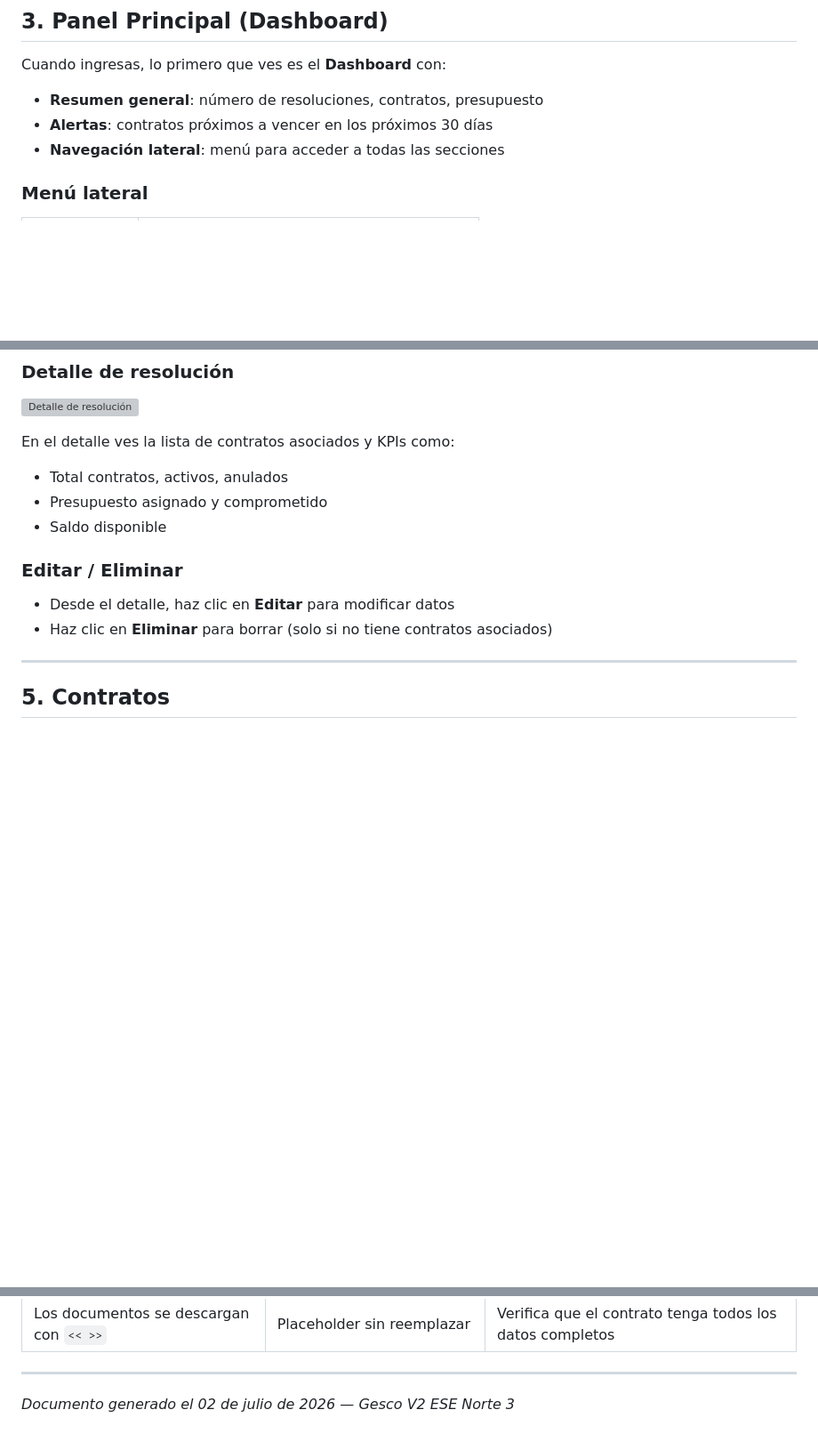
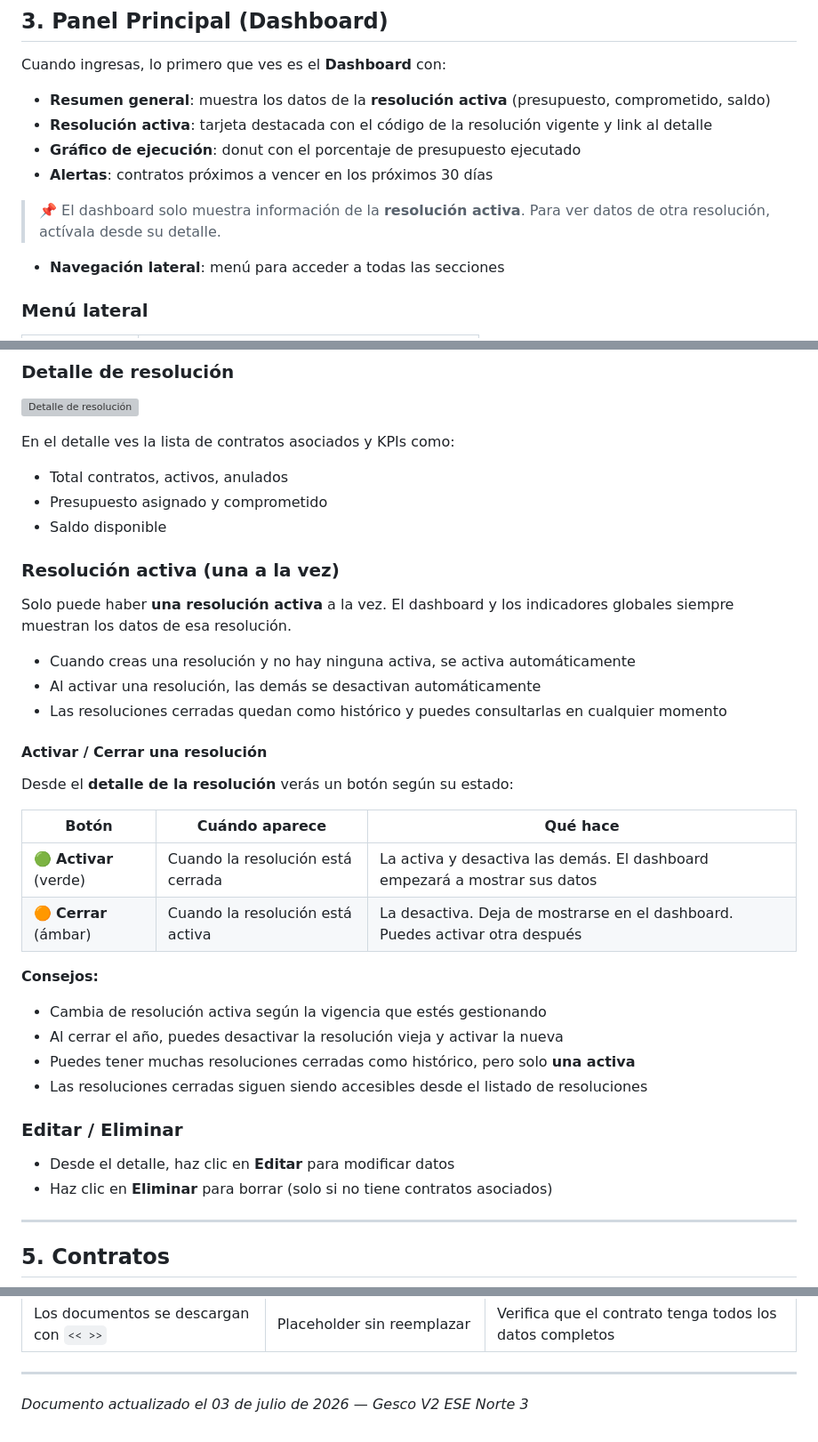
Before and after one commit to NexoSalud/gesco-v2, a Markdown page: MANUAL_DE_USUARIO.md, 3 parts joined by grey strips. Shown at 89% size. GitHub-like rendering; blank space fills up the shorter version; grey boxes are pictures that could not be loaded.

Commit message:
docs: actualizar manual con sección de resolución activa y cerrar/activar

```diff
--- a/MANUAL_DE_USUARIO.md
+++ b/MANUAL_DE_USUARIO.md
@@ -31,8 +31,12 @@ Verás el panel principal con el resumen de contratos, resoluciones y alertas de
 
 Cuando ingresas, lo primero que ves es el **Dashboard** con:
 
-- **Resumen general**: número de resoluciones, contratos, presupuesto
+- **Resumen general**: muestra los datos de la **resolución activa** (presupuesto, comprometido, saldo)
+- **Resolución activa**: tarjeta destacada con el código de la resolución vigente y link al detalle
+- **Gráfico de ejecución**: donut con el porcentaje de presupuesto ejecutado
 - **Alertas**: contratos próximos a vencer en los próximos 30 días
+
+> 📌 El dashboard solo muestra información de la **resolución activa**. Para ver datos de otra resolución, actívala desde su detalle.
 - **Navegación lateral**: menú para acceder a todas las secciones
 
 ### Menú lateral
@@ -77,6 +81,29 @@ En el detalle ves la lista de contratos asociados y KPIs como:
 - Total contratos, activos, anulados
 - Presupuesto asignado y comprometido
 - Saldo disponible
+
+### Resolución activa (una a la vez)
+
+Solo puede haber **una resolución activa** a la vez. El dashboard y los indicadores globales siempre muestran los datos de esa resolución.
+
+- Cuando creas una resolución y no hay ninguna activa, se activa automáticamente
+- Al activar una resolución, las demás se desactivan automáticamente
+- Las resoluciones cerradas quedan como histórico y puedes consultarlas en cualquier momento
+
+#### Activar / Cerrar una resolución
+
+Desde el **detalle de la resolución** verás un botón según su estado:
+
+| Botón | Cuándo aparece | Qué hace |
+|-------|----------------|----------|
+| 🟢 **Activar** (verde) | Cuando la resolución está cerrada | La activa y desactiva las demás. El dashboard empezará a mostrar sus datos |
+| 🟠 **Cerrar** (ámbar) | Cuando la resolución está activa | La desactiva. Deja de mostrarse en el dashboard. Puedes activar otra después |
+
+**Consejos:**
+- Cambia de resolución activa según la vigencia que estés gestionando
+- Al cerrar el año, puedes desactivar la resolución vieja y activar la nueva
+- Puedes tener muchas resoluciones cerradas como histórico, pero solo **una activa**
+- Las resoluciones cerradas siguen siendo accesibles desde el listado de resoluciones
 
 ### Editar / Eliminar
 
@@ -350,4 +377,4 @@ El progreso se calcula automáticamente: no necesitas hacer nada, solo registrar
 
 ---
 
-*Documento generado el 02 de julio de 2026 — Gesco V2 ESE Norte 3*
+*Documento actualizado el 03 de julio de 2026 — Gesco V2 ESE Norte 3*
```
